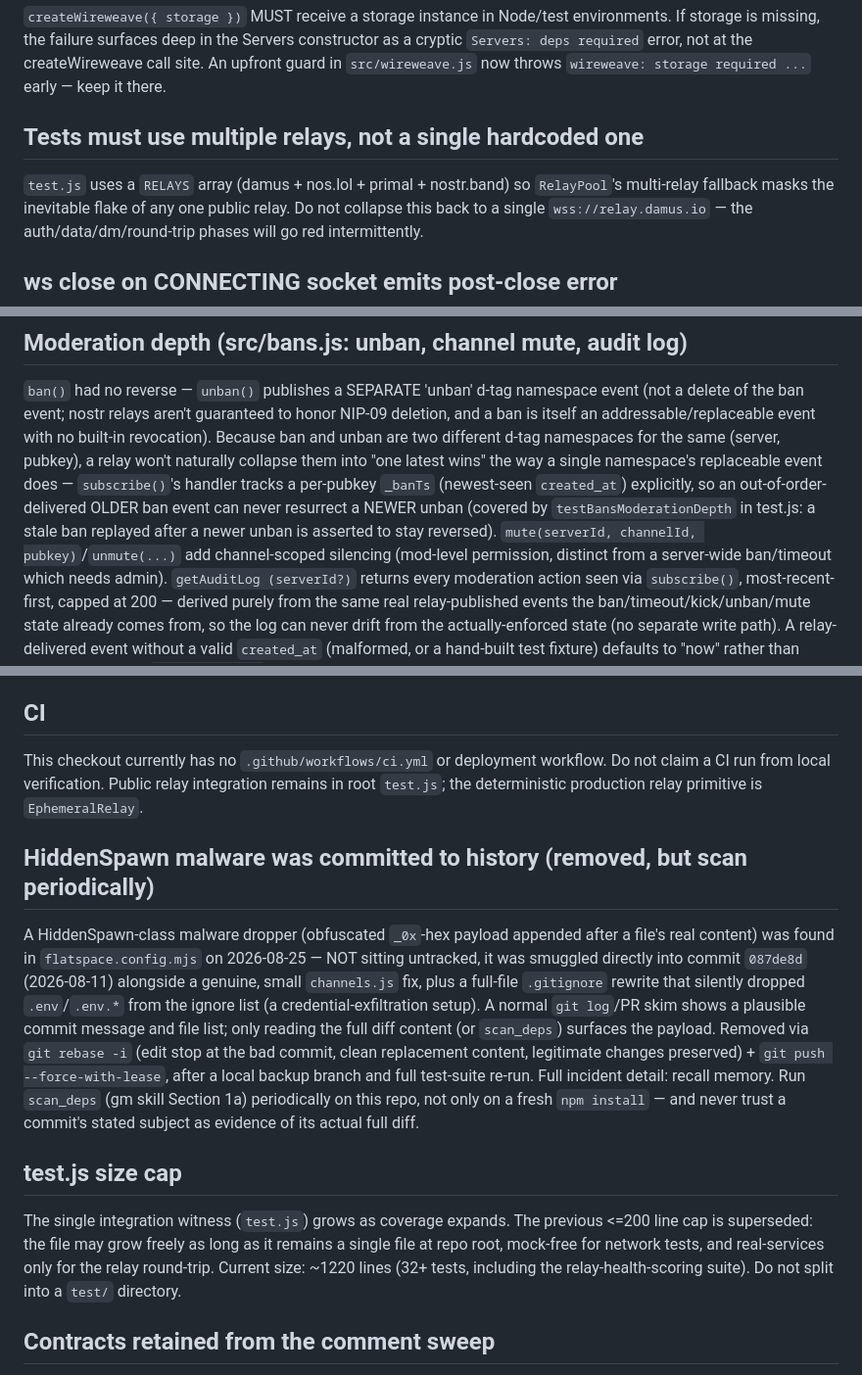
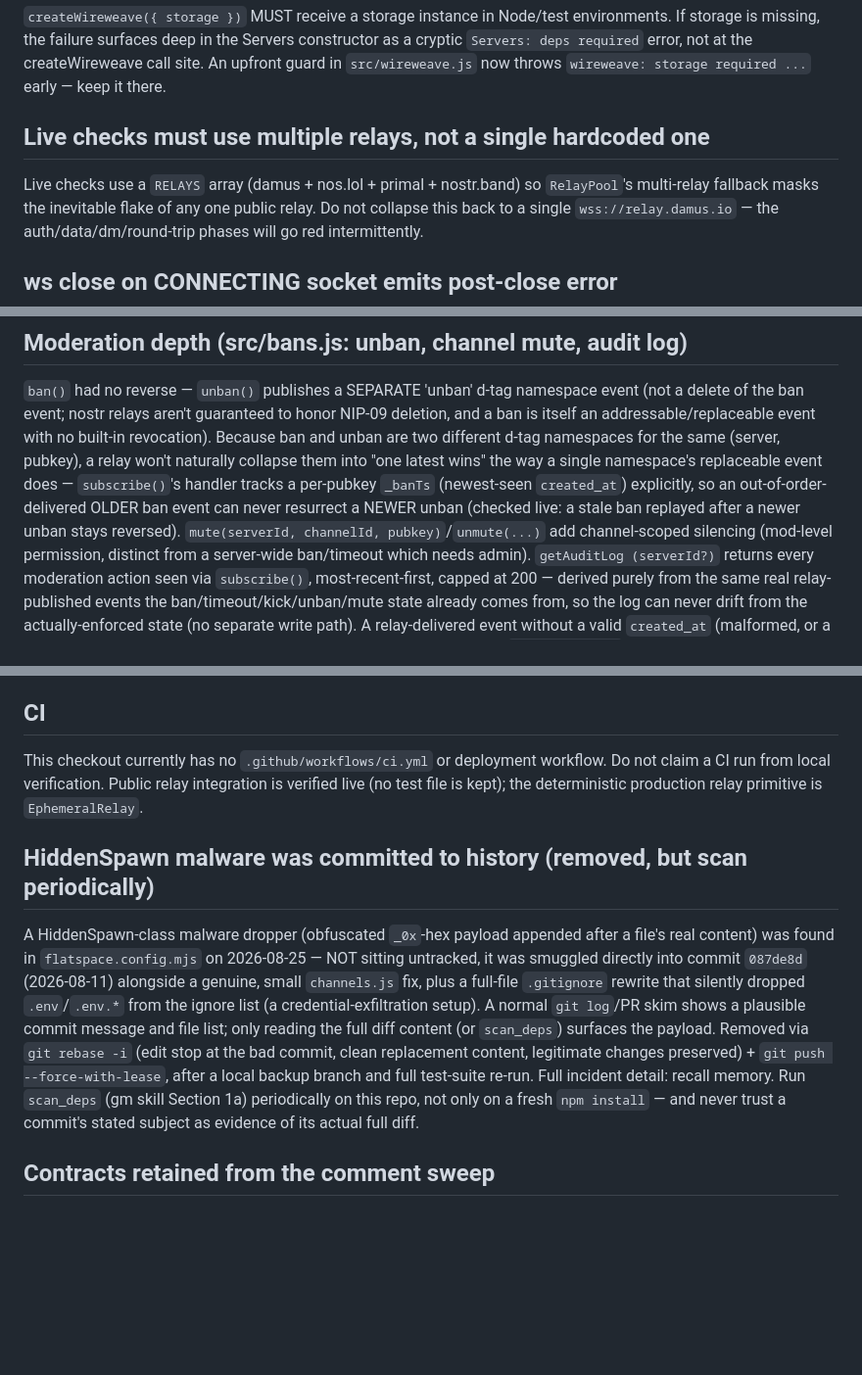
Before and after one commit to AnEntrypoint/wireweave, a Markdown page: AGENTS.md, 3 parts joined by grey strips. Shown at 98% size. GitHub-like rendering; blank space fills up the shorter version.

Commit message:
docs: remove the test.js and npm test references; live checks replace them
The repo keeps no test files, but AGENTS.md described test.js as the integration witness with a size cap, and README.md documented an npm test script that no longer exists. Those passages now describe live verification. The relay-diversity guidance is kept under the live-check heading.

No code changed.

```diff
--- a/AGENTS.md
+++ b/AGENTS.md
@@ -21,9 +21,9 @@ constructor as a cryptic `Servers: deps required` error, not at the
 createWireweave call site. An upfront guard in `src/wireweave.js` now throws
 `wireweave: storage required ...` early — keep it there.
 
-## Tests must use multiple relays, not a single hardcoded one
+## Live checks must use multiple relays, not a single hardcoded one
 
-`test.js` uses a `RELAYS` array (damus + nos.lol + primal + nostr.band) so
+Live checks use a `RELAYS` array (damus + nos.lol + primal + nostr.band) so
 `RelayPool`'s multi-relay fallback masks the inevitable flake of any one public
 relay. Do not collapse this back to a single `wss://relay.damus.io` — the
 auth/data/dm/round-trip phases will go red intermittently.
@@ -181,8 +181,8 @@ relay won't naturally collapse them into "one latest wins" the way a single
 namespace's replaceable event does — `subscribe()`'s handler tracks a
 per-pubkey `_banTs` (newest-seen `created_at`) explicitly, so an
 out-of-order-delivered OLDER ban event can never resurrect a NEWER unban
-(covered by `testBansModerationDepth` in test.js: a stale ban replayed after
-a newer unban is asserted to stay reversed). `mute(serverId, channelId,
+(checked live: a stale ban replayed after
+a newer unban stays reversed). `mute(serverId, channelId,
 pubkey)`/`unmute(...)` add channel-scoped silencing (mod-level permission,
 distinct from a server-wide ban/timeout which needs admin). `getAuditLog
 (serverId?)` returns every moderation action seen via `subscribe()`,
@@ -242,7 +242,7 @@ consumes it as a git submodule. Do not re-add npm-publish CI, an
 
 ## CI
 
-This checkout currently has no `.github/workflows/ci.yml` or deployment workflow. Do not claim a CI run from local verification. Public relay integration remains in root `test.js`; the deterministic production relay primitive is `EphemeralRelay`.
+This checkout currently has no `.github/workflows/ci.yml` or deployment workflow. Do not claim a CI run from local verification. Public relay integration is verified live (no test file is kept); the deterministic production relay primitive is `EphemeralRelay`.
 
 ## HiddenSpawn malware was committed to history (removed, but scan periodically)
 
@@ -260,10 +260,6 @@ branch and full test-suite re-run. Full incident detail: recall memory. Run
 `scan_deps` (gm skill Section 1a) periodically on this repo, not only on a
 fresh `npm install` — and never trust a commit's stated subject as evidence
 of its actual full diff.
-
-## test.js size cap
-
-The single integration witness (`test.js`) grows as coverage expands. The previous <=200 line cap is superseded: the file may grow freely as long as it remains a single file at repo root, mock-free for network tests, and real-services only for the relay round-trip. Current size: ~1220 lines (32+ tests, including the relay-health-scoring suite). Do not split into a `test/` directory.
 
 ## Contracts retained from the comment sweep
 
```
Also changed, not shown: other parts of AGENTS.md (+1 -1 lines), README.md (+0 -8 lines).
